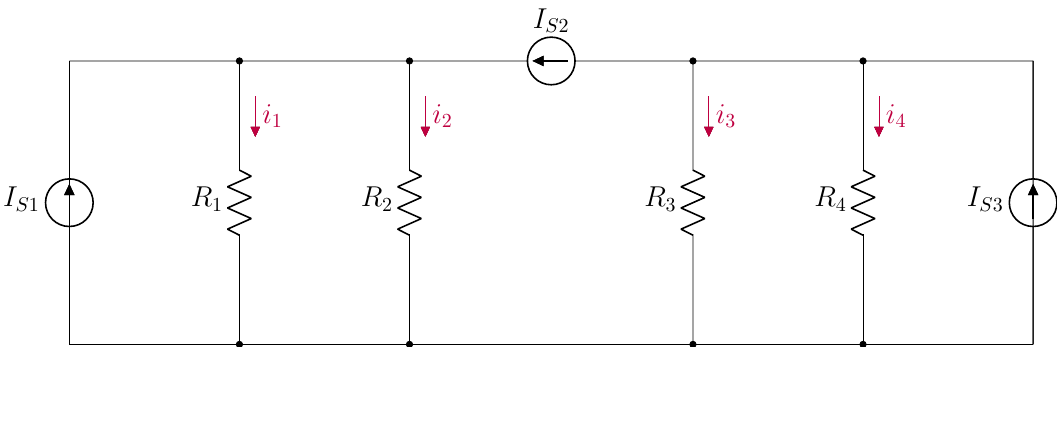
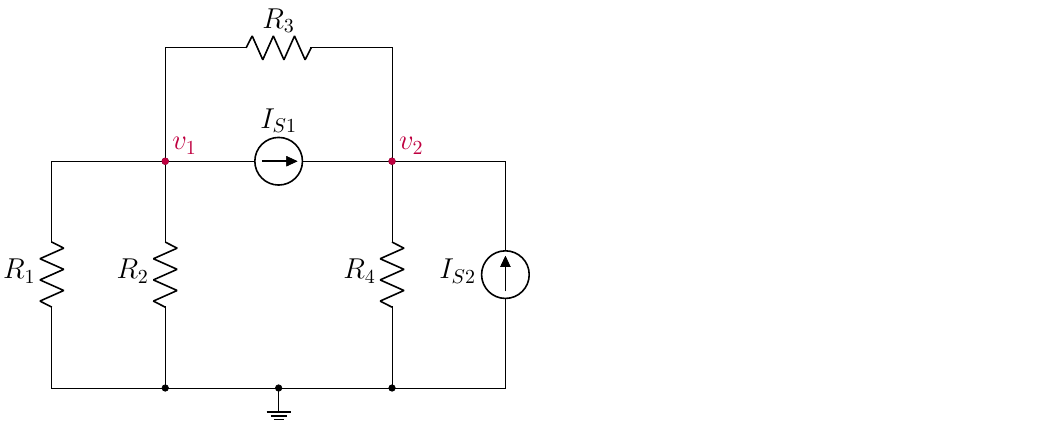
Before and after one commit to LCKYN/lms-circuitikz, a LaTeX figure (temp-latex/temp.tex): the whole page, the shorter picture padded with empty space. Compiled offline with pdfLaTeX.

Commit message:
add temp

```diff
--- a/temp-latex/temp.tex
+++ b/temp-latex/temp.tex
@@ -85,20 +85,16 @@
     %     \draw [very thin,gray] (\xMin,\i) -- (\xMax,\i) node [left] at (\xMin,\i) {$\i$};
     % }
 
-    \draw(0,0)  to[short] ++(0,5);
-    \draw (0,0) to[american current source,l=$I_{S1}$] ++(0,5);
-    \draw (17,0) to[american current source,l=$I_{S3}$] ++(0,5);
-    \draw (0,0) to[short,-*] ++(3,0) to[short,-*] ++(3,0) to[short,-*] ++(5,0) to[short,-*] ++(3,0) to[short,-] ++(3,0);
-    \draw (17,5) to[short,-*] ++(-3,0) to[short,-*] ++(-3,0) to[american current source,l_=$I_{S2}$,-*] ++(-5,0) to[short,-*] ++(-3,0) to[short,-] ++(-3,0);
-    \draw(17,0) to[short] ++(0,5);
+    \draw (-2,4) to[american current source, l=$I_{S1}$, *-*] (2,4) to[R, l_=$R_4$, -] ++(0,-4) to[short, *-*] (0,0) node[ground]{};
+    \draw (0,0) to[short] (-4,0) to[R=$R_1$] ++(0,4) to[short] (-2,4) to[R,l_=$R_2$,-*] ++(0,-4);
+    \draw (2,0) to[short] (4,0) to[american current source, l=$I_{S2}$] (4,4) to[short] ++(-2,0) to[short] ++(0,2) to[R,l_=$R_3$] ++(-4,0) to[short] ++(0,-2);
+    % \node[color=purple]at (2.35,4.35) (v2){$v_2$};
+    % \node[color=purple] at (-2.35,4.35) (v1){$v_1$};
 
     % find
-
-    \draw[circuitikz/current arrow color=purple](3,0)  to[R, l=$R_1$, f_<=$\color{purple}{i_1}$] ++(0,5);
-    \draw[circuitikz/current arrow color=purple](6,0)  to[R, l=$R_2$, f_<=$\color{purple}{i_2}$] ++(0,5);
-    \draw[circuitikz/current arrow color=purple](11,0) to[R, l=$R_3$, f_<=$\color{purple}{i_3}$] ++(0,5);
-    \draw[circuitikz/current arrow color=purple](14,0) to[R, l=$R_4$, f_<=$\color{purple}{i_4}$] ++(0,5);
-    % \draw(0,3) node[circ, color=purple]{} node[anchor=south west,color=purple] {$v_1$};
+    % \draw[circuitikz/current arrow color=purple](14,0) to[R, l=$R_4$, f_<=$\color{purple}{i_4}$] ++(0,5);
+    \draw(-2,4) node[circ, color=purple]{} node[anchor=south west,color=purple] {$v_1$};
+    \draw(2,4) node[circ, color=purple]{} node[anchor=south west,color=purple] {$v_2$};
 
 \end{circuitikz}
 
```
Also changed, not shown: temp-latex/temp.pdf (deleted), 6 other files.
